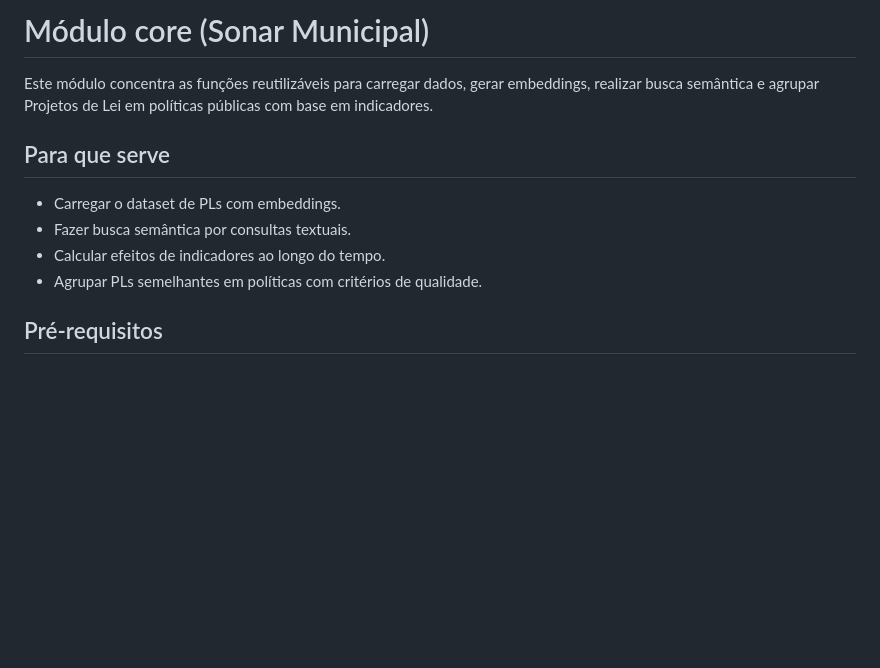
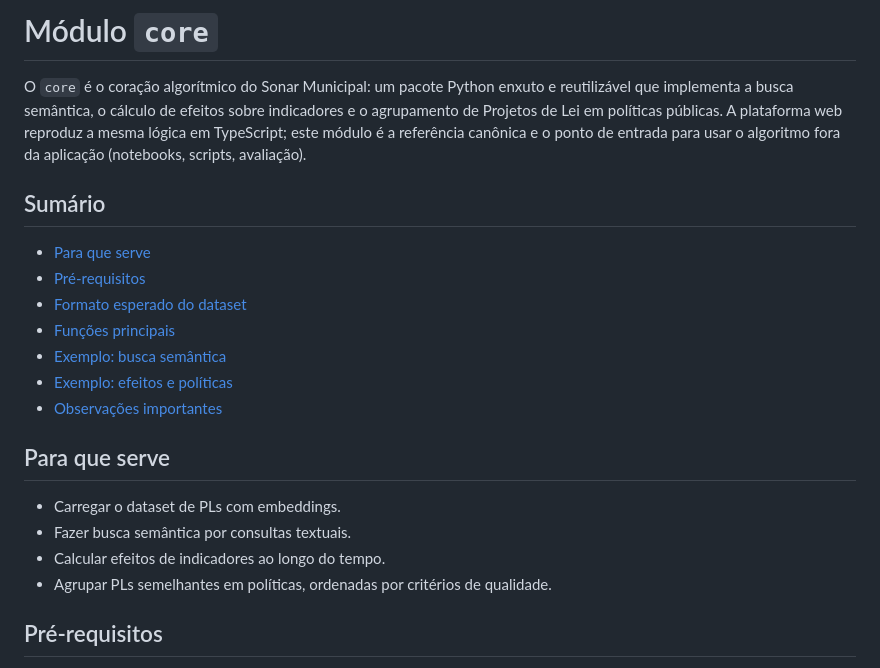
Before and after one commit to thiagoambiel/SonarMunicipal, a Markdown page: experiments/core/README.MD, the part around the change. Rendered like a GitHub page; blank space fills up the shorter version.

Commit message:
docs(core): reescreve o README do módulo core
Introdução mais descritiva (papel do core no projeto) e sumário; tabela de
funções, exemplos e o contrato de normalização de município preservados.

```diff
--- a/experiments/core/README.MD
+++ b/experiments/core/README.MD
@@ -1,14 +1,26 @@
-# Módulo core (Sonar Municipal)
+# Módulo `core`
 
-Este módulo concentra as funções reutilizáveis para carregar dados, gerar
-embeddings, realizar busca semântica e agrupar Projetos de Lei em políticas
-públicas com base em indicadores.
+O `core` é o coração algorítmico do Sonar Municipal: um pacote Python enxuto e reutilizável que
+implementa a busca semântica, o cálculo de efeitos sobre indicadores e o agrupamento de Projetos
+de Lei em políticas públicas. A plataforma web reproduz a mesma lógica em TypeScript; este módulo
+é a referência canônica e o ponto de entrada para usar o algoritmo fora da aplicação (notebooks,
+scripts, avaliação).
+
+## Sumário
+
+- [Para que serve](#para-que-serve)
+- [Pré-requisitos](#pré-requisitos)
+- [Formato esperado do dataset](#formato-esperado-do-dataset)
+- [Funções principais](#funções-principais)
+- [Exemplo: busca semântica](#exemplo-busca-semântica)
+- [Exemplo: efeitos e políticas](#exemplo-efeitos-e-políticas)
+- [Observações importantes](#observações-importantes)
 
 ## Para que serve
 - Carregar o dataset de PLs com embeddings.
 - Fazer busca semântica por consultas textuais.
 - Calcular efeitos de indicadores ao longo do tempo.
-- Agrupar PLs semelhantes em políticas com critérios de qualidade.
+- Agrupar PLs semelhantes em políticas, ordenadas por critérios de qualidade.
 
 ## Pré-requisitos
 - Python 3.9+
```
